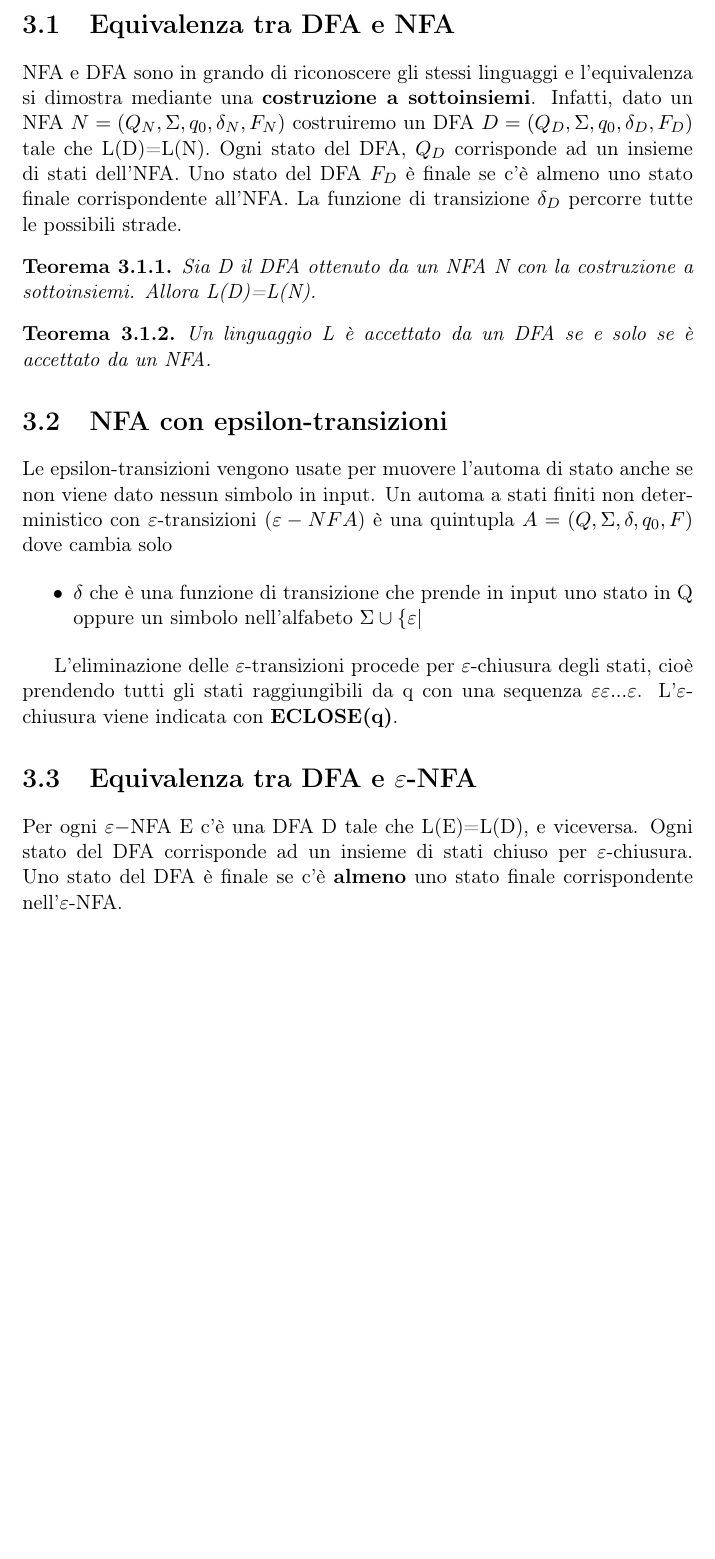
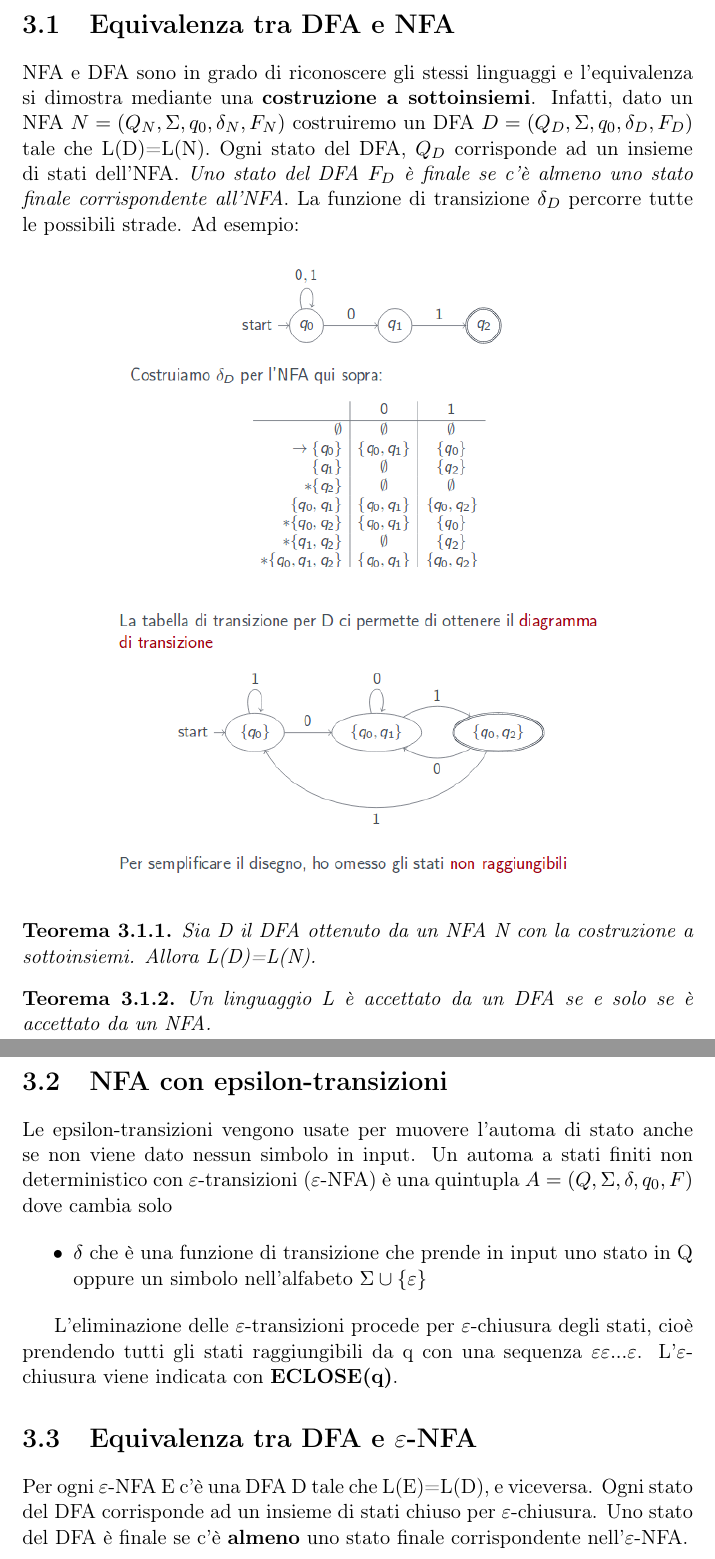
Before and after one commit to BluePerception/Automi-e-Linguaggi-Formali, a LaTeX document (Automi e Linguaggi Formali.tex, which reads Sezioni/NFA.tex): part of page 6 of 6 before the commit and two parts of pages 6 and 7 of 7 after it, the two joined at a grey line, cut so that both start at the same text, the shorter picture padded with empty space. Compiled offline with pdfLaTeX.

Commit message:
Sistemati appunti 6/7/18

```diff
--- a/Sezioni/NFA.tex
+++ b/Sezioni/NFA.tex
@@ -30,14 +30,24 @@ Data una parola, il nostro automa potrà trovarsi in uno dei tanti stati
 che siamo andati a calcolare.
 
 \section{Equivalenza tra DFA e NFA}
-NFA e DFA sono in grando di riconoscere gli stessi linguaggi e l'equivalenza si
+NFA e DFA sono in grado di riconoscere gli stessi linguaggi e l'equivalenza si
 dimostra mediante una \textbf{costruzione a sottoinsiemi}. Infatti, dato un NFA
 $N=(Q_N, \Sigma, q_0, \delta_N, F_N)$ costruiremo un DFA $D=(Q_D, \Sigma, {q_0},
 \delta_D, F_D)$ tale che L(D)=L(N).
 Ogni stato del DFA, $Q_D$ corrisponde ad un insieme di stati dell'NFA.
-Uno stato del DFA $F_D$ è finale se c'è almeno uno stato finale corrispondente
-all'NFA. La funzione di transizione $\delta_D$ percorre tutte le possibili strade.
-% INSERIRE IMMAGINE EQUIVALENZA
+\textit{Uno stato del DFA $F_D$ è finale se c'è almeno uno stato finale
+corrispondente all'NFA}. La funzione di transizione $\delta_D$ percorre tutte le
+possibili strade. Ad esempio:
+
+\begin{figure}[h]
+\centering
+\includegraphics[scale=0.5]{Immagini/equivalenza1.png}
+\end{figure}
+
+\begin{figure}[h]
+\centering
+\includegraphics[scale=0.5]{Immagini/equivalenza2.png}
+\end{figure}
 
 \begin{thm}
 Sia D il DFA ottenuto da un NFA N con la costruzione a sottoinsiemi. Allora
@@ -51,20 +61,23 @@ Un linguaggio L è accettato da un DFA se e solo se è accettato da un NFA.
 \section{NFA con epsilon-transizioni}
 Le epsilon-transizioni vengono usate per muovere l'automa di stato anche se non
 viene dato nessun simbolo in input.
-Un automa a stati finiti non deterministico con $\varepsilon$-transizioni ($\varepsilon-NFA$)
+Un automa a stati finiti non deterministico con $\varepsilon$\textrm{-transizioni} ($
+\varepsilon\textrm{-NFA}$)
 è una quintupla $A=(Q, \Sigma, \delta, q_0, F)$ dove cambia solo
 
 \begin{itemize}
-\item \textbf{$\delta$} che è una funzione di transizione che prende in input uno stato in
-Q oppure un simbolo nell'alfabeto $\Sigma \cup \{\varepsilon|}$
+\item \textbf{$\delta$} che è una funzione di transizione che prende in input uno
+stato in Q oppure un simbolo nell'alfabeto $\Sigma \cup \{\varepsilon\}$
 \end{itemize}
 
-L'eliminazione delle $\varepsilon$-transizioni procede per $\varepsilon$-chiusura degli stati,
-cioè prendendo tutti gli stati raggiungibili da q con una sequenza $\varepsilon\varepsilon...
-\varepsilon$. L'$\varepsilon$-chiusura viene indicata con \textbf{ECLOSE(q)}.
+L'eliminazione delle $\varepsilon$-transizioni procede per $\varepsilon$-chiusura
+degli stati, cioè prendendo tutti gli stati raggiungibili da q con una sequenza $
+\varepsilon\varepsilon... \varepsilon$. L'$\varepsilon$-chiusura viene indicata con
+\textbf{ECLOSE(q)}.
 
-\section{Equivalenza tra DFA e $\varepsilon$-NFA}
-Per ogni $\varepsilon-$NFA E c'è una DFA D tale che L(E)=L(D), e viceversa.
-Ogni stato del DFA corrisponde ad un insieme di stati chiuso per $\varepsilon$-chiusura.
+\section{Equivalenza tra DFA e $\varepsilon$\textrm{-NFA}}
+Per ogni $\varepsilon$\textrm{-NFA} E c'è una DFA D tale che L(E)=L(D), e viceversa.
+Ogni stato del DFA corrisponde ad un insieme di stati chiuso per
+$\varepsilon$\textrm{-chiusura}.
 Uno stato del DFA è finale se c'è \textbf{almeno} uno stato finale corrispondente
-nell'$\varepsilon$-NFA.
+nell'$\varepsilon$\textrm{-NFA}.
```
Also changed, not shown: Sezioni/DFA.tex (+2 -2 lines), Sezioni/Introduzione.tex (+1 -1 lines), Automi e Linguaggi Formali.pdf, Immagini/equivalenza1.png (added), Immagini/equivalenza2.png (added).
